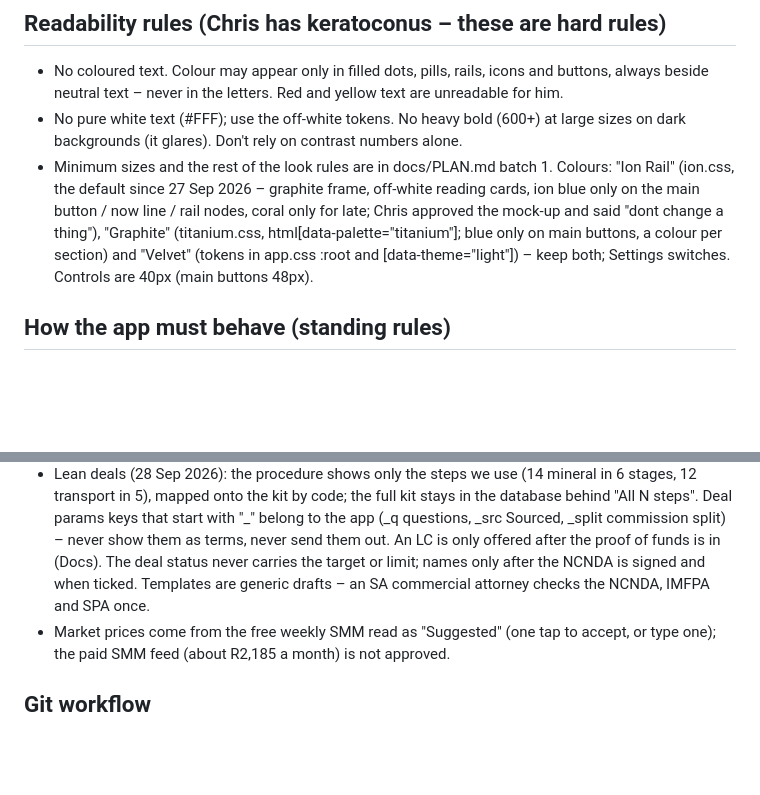
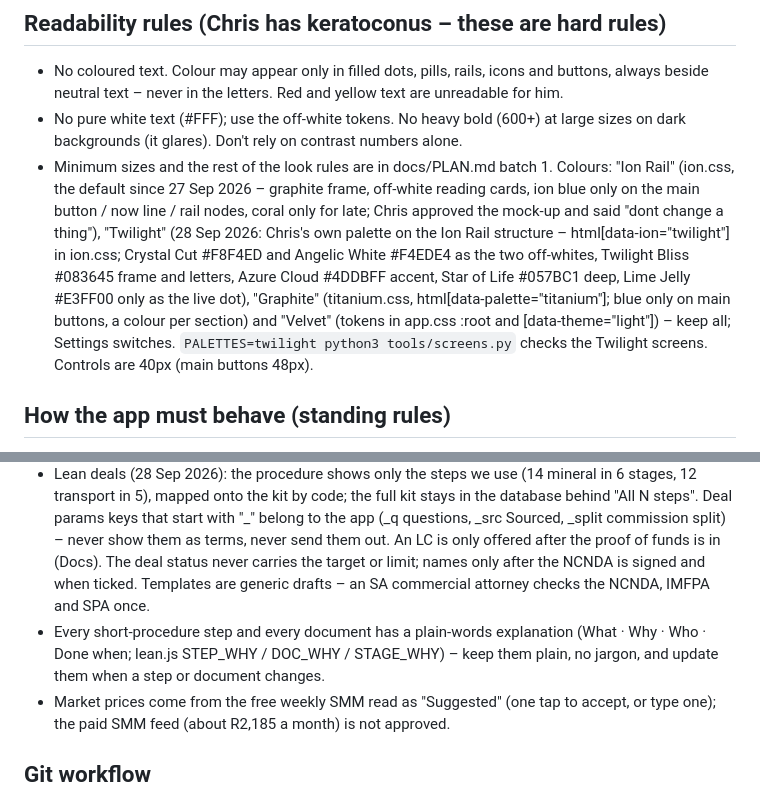
Before and after one commit to cavereef-gif/deal-board-app, a Markdown page: CLAUDE.md, 2 parts joined by grey strips. Rendered like a GitHub page; blank space fills up the shorter version.

```diff
--- a/CLAUDE.md
+++ b/CLAUDE.md
@@ -32,7 +32,7 @@ tools/make_preview.py (builds preview/ from the root files) · tools/screens.py
 ## Readability rules (Chris has keratoconus – these are hard rules)
 - No coloured text. Colour may appear only in filled dots, pills, rails, icons and buttons, always beside neutral text – never in the letters. Red and yellow text are unreadable for him.
 - No pure white text (#FFF); use the off-white tokens. No heavy bold (600+) at large sizes on dark backgrounds (it glares). Don't rely on contrast numbers alone.
-- Minimum sizes and the rest of the look rules are in docs/PLAN.md batch 1. Colours: "Ion Rail" (ion.css, the default since 27 Sep 2026 – graphite frame, off-white reading cards, ion blue only on the main button / now line / rail nodes, coral only for late; Chris approved the mock-up and said "dont change a thing"), "Graphite" (titanium.css, html[data-palette="titanium"]; blue only on main buttons, a colour per section) and "Velvet" (tokens in app.css :root and [data-theme="light"]) – keep both; Settings switches. Controls are 40px (main buttons 48px).
+- Minimum sizes and the rest of the look rules are in docs/PLAN.md batch 1. Colours: "Ion Rail" (ion.css, the default since 27 Sep 2026 – graphite frame, off-white reading cards, ion blue only on the main button / now line / rail nodes, coral only for late; Chris approved the mock-up and said "dont change a thing"), "Twilight" (28 Sep 2026: Chris's own palette on the Ion Rail structure – html[data-ion="twilight"] in ion.css; Crystal Cut #F8F4ED and Angelic White #F4EDE4 as the two off-whites, Twilight Bliss #083645 frame and letters, Azure Cloud #4DDBFF accent, Star of Life #057BC1 deep, Lime Jelly #E3FF00 only as the live dot), "Graphite" (titanium.css, html[data-palette="titanium"]; blue only on main buttons, a colour per section) and "Velvet" (tokens in app.css :root and [data-theme="light"]) – keep all; Settings switches. `PALETTES=twilight python3 tools/screens.py` checks the Twilight screens. Controls are 40px (main buttons 48px).
 
 ## How the app must behave (standing rules)
 - Claude proposes, people confirm: the bot never ticks checklist steps and never confirms, completes or deletes anything by itself. Anything automatic arrives as "Suggested". Since 26 Sep 2026 (Chris: "it prepares, I tap once") the bot may open and show things at once, and may prepare a change as a "Do it" card – nothing is saved until a person taps Do it.
@@ -44,6 +44,7 @@ tools/make_preview.py (builds preview/ from the root files) · tools/screens.py
 - People shows only contacts with a phone, WhatsApp, email or a named company (27 Sep 2026); everyone else stays in More › Phone book. Never delete contacts to "declutter".
 - Quotes and statements carry the company letterhead (27 Sep 2026, replacing the 24 Sep "no branding on client transport documents" rule); Settings has a switch to turn it off.
 - Lean deals (28 Sep 2026): the procedure shows only the steps we use (14 mineral in 6 stages, 12 transport in 5), mapped onto the kit by code; the full kit stays in the database behind "All N steps". Deal params keys that start with "_" belong to the app (_q questions, _src Sourced, _split commission split) – never show them as terms, never send them out. An LC is only offered after the proof of funds is in (Docs). The deal status never carries the target or limit; names only after the NCNDA is signed and when ticked. Templates are generic drafts – an SA commercial attorney checks the NCNDA, IMFPA and SPA once.
+- Every short-procedure step and every document has a plain-words explanation (What · Why · Who · Done when; lean.js STEP_WHY / DOC_WHY / STAGE_WHY) – keep them plain, no jargon, and update them when a step or document changes.
 - Market prices come from the free weekly SMM read as "Suggested" (one tap to accept, or type one); the paid SMM feed (about R2,185 a month) is not approved.
 
 ## Git workflow
```
Also changed, not shown: docs/BUILD-LOG.md (+11 -0 lines).
